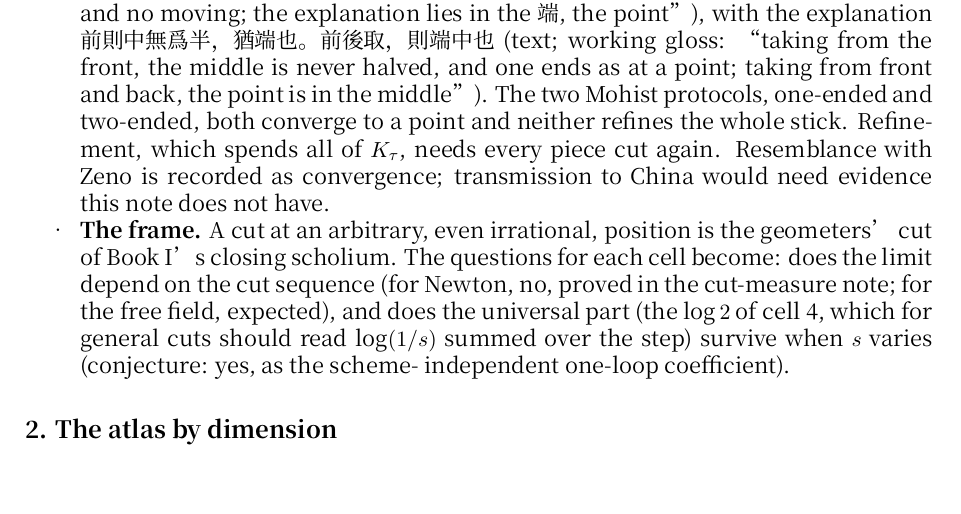
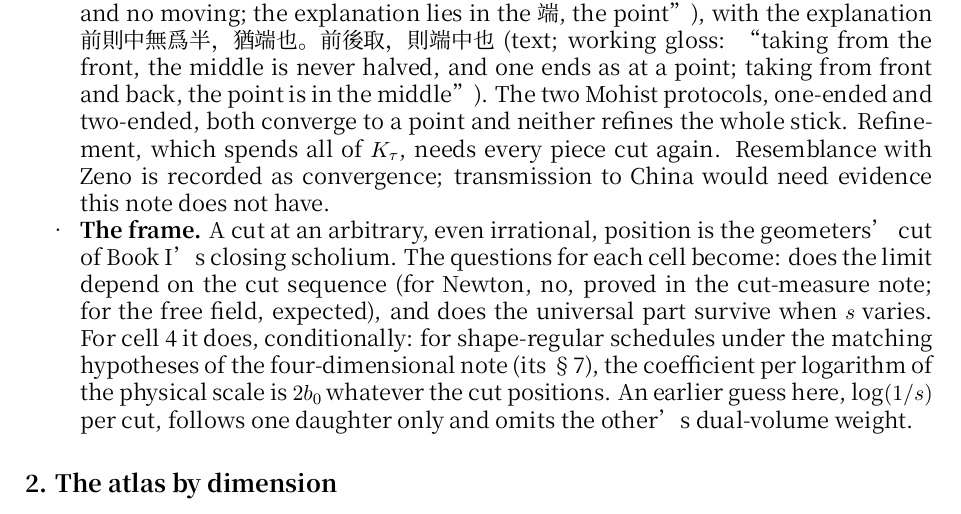
Before and after one commit to arivero/navstokgap, a LaTeX document (papers/halving-atlas.tex): part of page 3 of 8, cut so that both start at the same text, the shorter picture padded with empty space. The pictures show the PDF file out/papers/halving-atlas.pdf that the author committed with the source.

Commit message:
Atlas §1b: replace the log(1/s) guess by Astra's general-fraction statement (2 b0 per log of scale)
Co-Authored-By: Claude Opus 5.5 <noreply@anthropic.com>

```diff
--- a/papers/halving-atlas.tex
+++ b/papers/halving-atlas.tex
@@ -224,10 +224,14 @@ performs the same two moves, with \(s\) as a parameter.
   is the geometers' cut of Book I's closing scholium. The questions for
   each cell become: does the limit depend on the cut sequence (for
   Newton, no, proved in the \href{cut-measure-newton.md}{cut-measure
-  note}; for the free field, expected), and does the universal part (the
-  \(\log2\) of cell 4, which for general cuts should read \(\log(1/s)\)
-  summed over the step) survive when \(s\) varies (conjecture: yes, as
-  the scheme- independent one-loop coefficient).
+  note}; for the free field, expected), and does the universal part
+  survive when \(s\) varies. For cell 4 it does, conditionally: for
+  shape-regular schedules under the matching hypotheses of the
+  \href{four-dimensional-parallel-log.md}{four-dimensional note} (its
+  §7), the coefficient per logarithm of the physical scale is \(2b_0\)
+  whatever the cut positions. An earlier guess here, \(\log(1/s)\) per
+  cut, follows one daughter only and omits the other's dual-volume
+  weight.
 \end{itemize}
 
 \hypertarget{the-atlas-by-dimension}{%
```
Also changed, not shown: notes/halving-atlas.md (+6 -4 lines), out/papers/halving-atlas.pdf, 1 other file.
